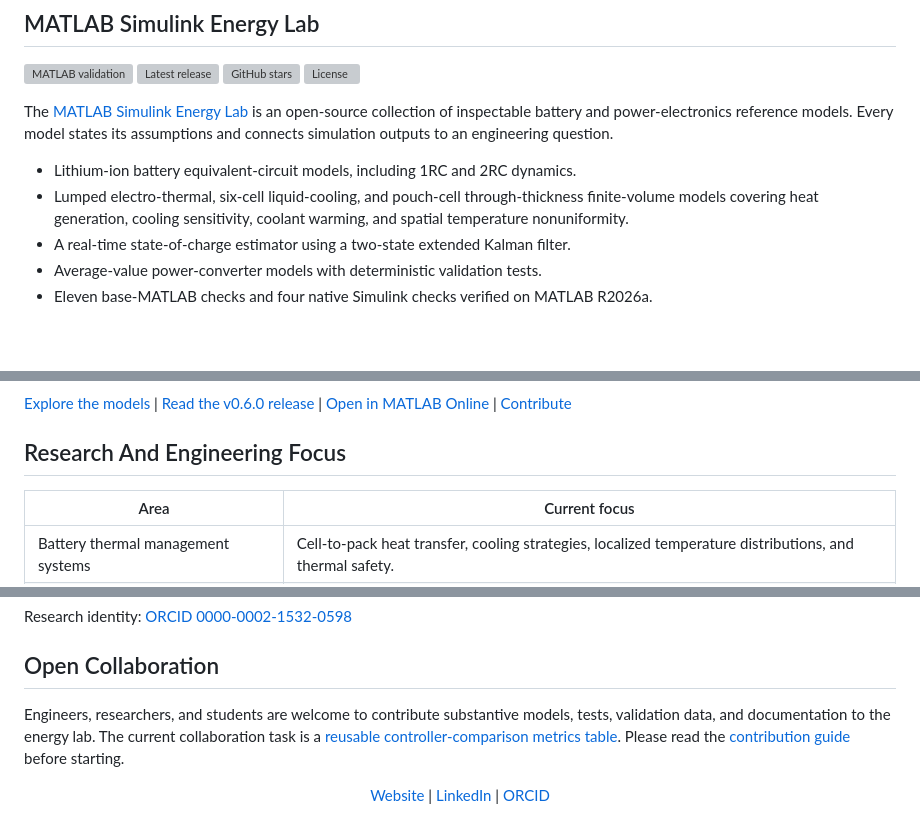
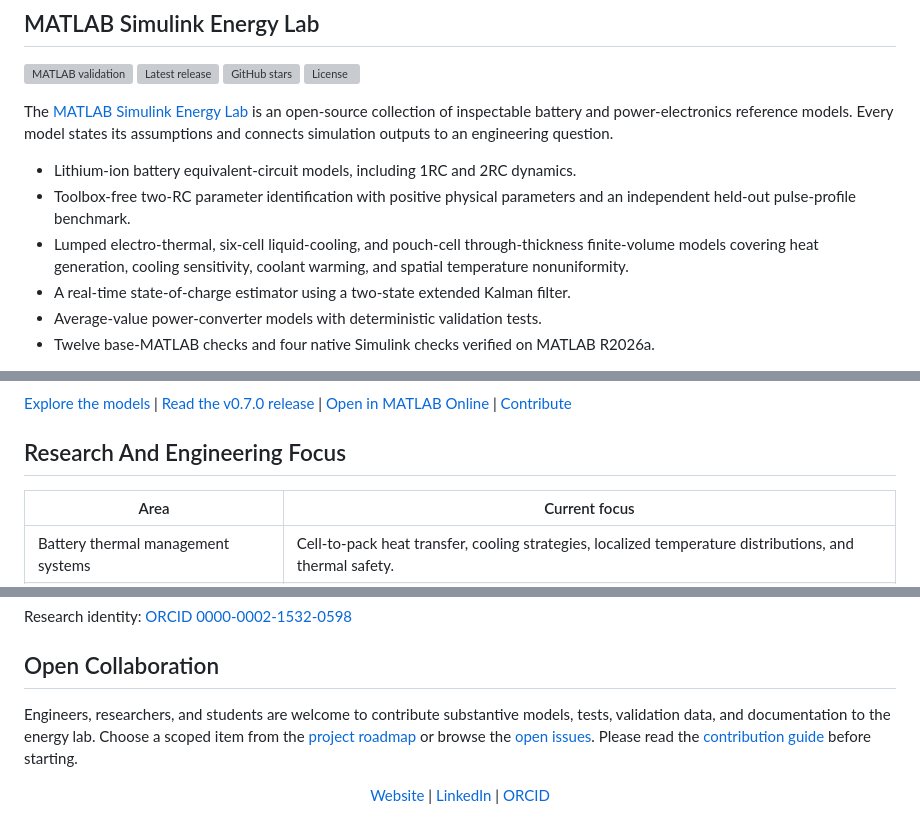
Before and after one commit to mohammadrezwankhan/mohammadrezwankhan, a Markdown page: README.md, 3 parts joined by grey strips. Drawn GitHub-style; blank space fills up the shorter version; grey boxes are pictures that could not be loaded.

Commit message:
Feature Energy Lab v0.7.0 on profile

```diff
--- a/README.md
+++ b/README.md
@@ -29,11 +29,13 @@ reference models. Every model states its assumptions and connects simulation
 outputs to an engineering question.
 
 - Lithium-ion battery equivalent-circuit models, including 1RC and 2RC dynamics.
+- Toolbox-free two-RC parameter identification with positive physical
+  parameters and an independent held-out pulse-profile benchmark.
 - Lumped electro-thermal, six-cell liquid-cooling, and pouch-cell
   through-thickness finite-volume models covering heat generation, cooling
   sensitivity, coolant warming, and spatial temperature nonuniformity.
 - A real-time state-of-charge estimator using a two-state extended Kalman filter.
 - Average-value power-converter models with deterministic validation tests.
-- Eleven base-MATLAB checks and four native Simulink checks verified on MATLAB
+- Twelve base-MATLAB checks and four native Simulink checks verified on MATLAB
   R2026a.
 
@@ -41,6 +43,6 @@ outputs to an engineering question.
 
 [Explore the models](https://github.com/mohammadrezwankhan/matlab-simulink-energy-lab) |
-[Read the v0.6.0 release](https://github.com/mohammadrezwankhan/matlab-simulink-energy-lab/releases/tag/v0.6.0) |
+[Read the v0.7.0 release](https://github.com/mohammadrezwankhan/matlab-simulink-energy-lab/releases/tag/v0.7.0) |
 [Open in MATLAB Online](https://matlab.mathworks.com/open/github/v1?repo=mohammadrezwankhan/matlab-simulink-energy-lab) |
 [Contribute](https://github.com/mohammadrezwankhan/matlab-simulink-energy-lab/blob/main/CONTRIBUTING.md)
 
@@ -77,9 +79,11 @@ Research identity: [ORCID 0000-0002-1532-0598](https://orcid.org/0000-0002-1532-
 ## Open Collaboration
 
 Engineers, researchers, and students are welcome to contribute substantive
-models, tests, validation data, and documentation to the energy lab. The current
-collaboration task is a
-[reusable controller-comparison metrics table](https://github.com/mohammadrezwankhan/matlab-simulink-energy-lab/issues/90).
+models, tests, validation data, and documentation to the energy lab. Choose a
+scoped item from the
+[project roadmap](https://github.com/mohammadrezwankhan/matlab-simulink-energy-lab#what-should-come-next)
+or browse the
+[open issues](https://github.com/mohammadrezwankhan/matlab-simulink-energy-lab/issues).
 Please read the
 [contribution guide](https://github.com/mohammadrezwankhan/matlab-simulink-energy-lab/blob/main/CONTRIBUTING.md)
 before starting.
```
Also changed, not shown: other parts of README.md (+2 -2 lines).
